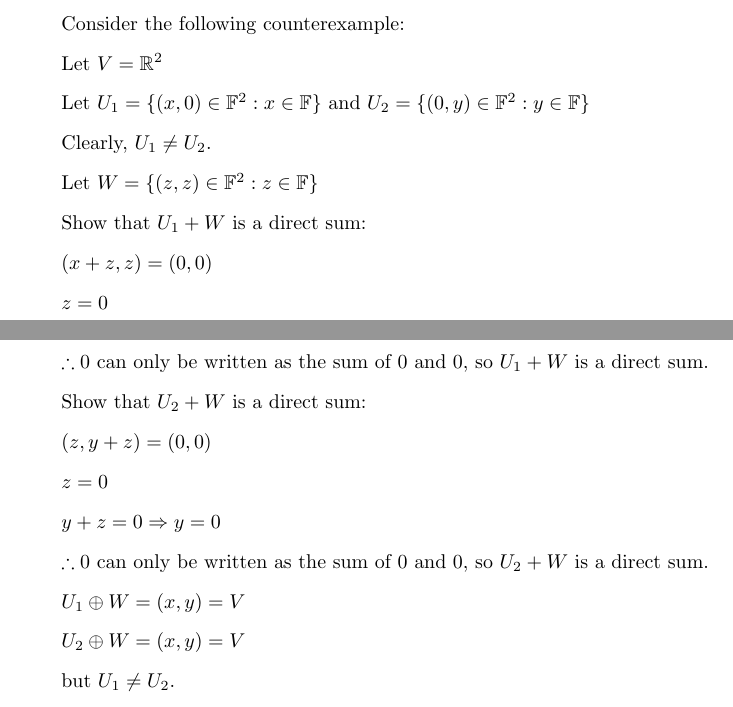
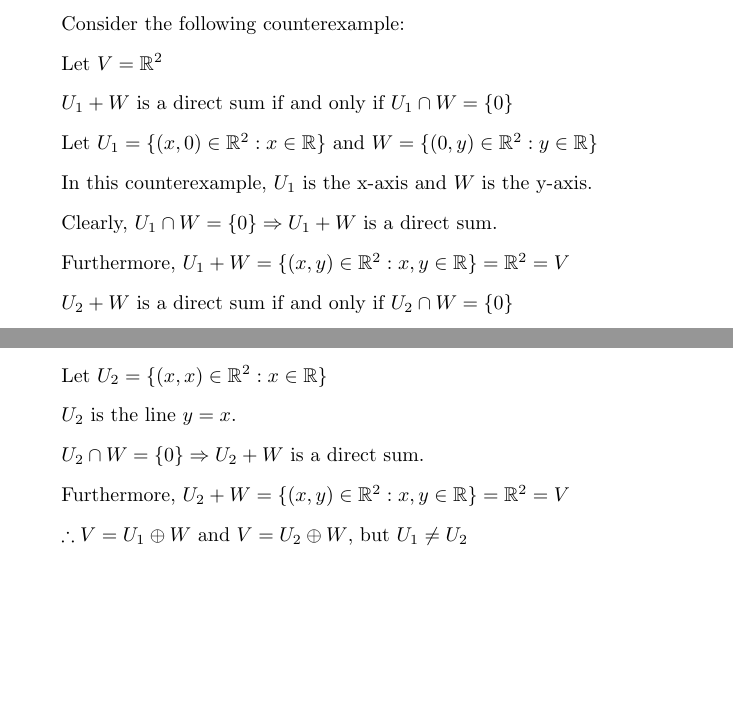
Before and after one commit to osowatzke/ECE501B_HW, a LaTeX problem sheet (1/Homework1_Sowatzke.tex): two parts of pages 4 and 5 of 5, joined at a grey line, cut so that both start at the same text. Compiled offline with pdfLaTeX.

Commit message:
Cleaned up last problem

```diff
--- a/1/Homework1_Sowatzke.tex
+++ b/1/Homework1_Sowatzke.tex
@@ -210,36 +210,26 @@ then $U_1 = U_2$.
 
 		Let $V = \mathbb{R}^2$
 
-		Let $U_1 = \{(x, 0) \in \mathbb{F}^2 : x \in \mathbb{F}\}$ and $U_2 = \{(0, y) \in \mathbb{F}^2 : y \in \mathbb{F}\}$
+		$U_1 + W$ is a direct sum if and only if $U_1 \cap W = \{0\}$
 
-		Clearly, $U_1 \neq U_2$.
+		Let $U_1 = \{(x,0) \in \mathbb{R}^2 : x \in \mathbb{R}\}$ and $W = \{(0,y) \in \mathbb{R}^2 : y \in \mathbb{R}\}$
 
-		Let $W = \{(z, z) \in \mathbb{F}^2 : z \in \mathbb{F}\}$
+		In this counterexample, $U_1$ is the x-axis and $W$ is the y-axis.
 
-		Show that $U_1 + W$ is a direct sum:
+		Clearly, $U_1 \cap W = \{0\} \Rightarrow U_1 + W$ is a direct sum.
 
-		$(x + z, z) = (0, 0)$
+		Furthermore, $U_1 + W = \{(x, y) \in \mathbb{R}^2 : x,y \in \mathbb{R}\} = \mathbb{R}^2 = V$
 
-		$z = 0$
+		$U_2 + W$ is a direct sum if and only if $U_2 \cap W = \{0\}$
 
-		$x + z = 0 \Rightarrow x = 0$
+		Let $U_2 = \{(x, x) \in \mathbb{R}^2 : x \in \mathbb{R}\}$
 
-		$\therefore 0$ can only be written as the sum of $0$ and $0$, so $U_1 + W$ is a direct sum.
+		$U_2$ is the line $y = x$.
 
-		Show that $U_2 + W$ is a direct sum:
+		$U_2 \cap W = \{0\} \Rightarrow U_2 + W$ is a direct sum.
 
-		$(z, y + z) = (0, 0)$
+		Furthermore, $U_2 + W = \{(x, y) \in \mathbb{R}^2 : x,y \in \mathbb{R}\} = \mathbb{R}^2 = V$
 
-		$z = 0$
-
-		$y + z = 0 \Rightarrow y = 0$
-
-		$\therefore 0$ can only be written as the sum of $0$ and $0$, so $U_2 + W$ is a direct sum.
-
-		$U_1 \oplus W = (x, y) = V$
-
-		$U_2 \oplus W = (x, y) = V$
-
-		but $U_1 \neq U_2$.
+		$\therefore V = U_1 \oplus W$ and $V = U_2 \oplus W$, but $U_1 \neq U_2$
 	\end{enumerate}
 \end{document}
```
